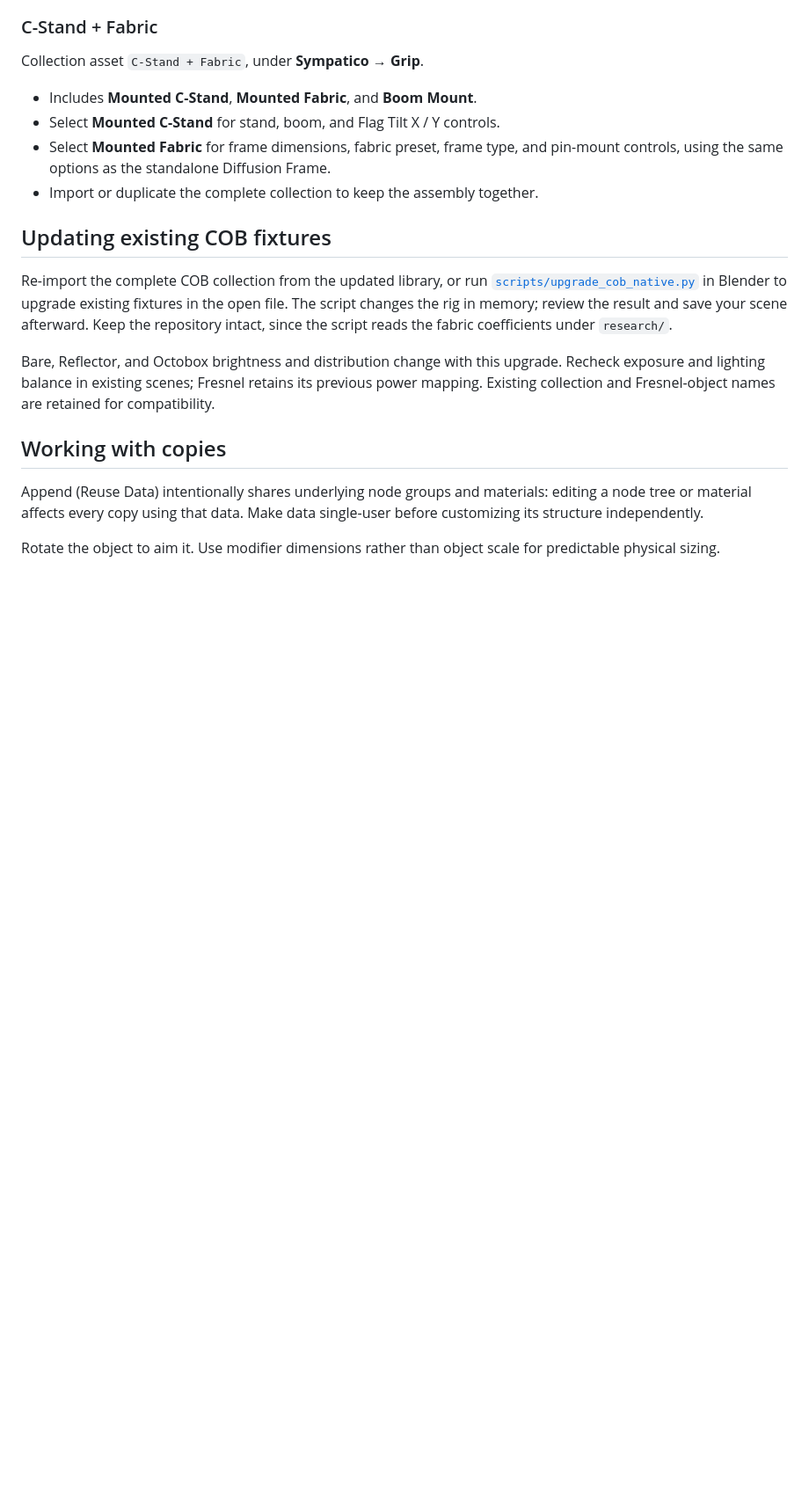
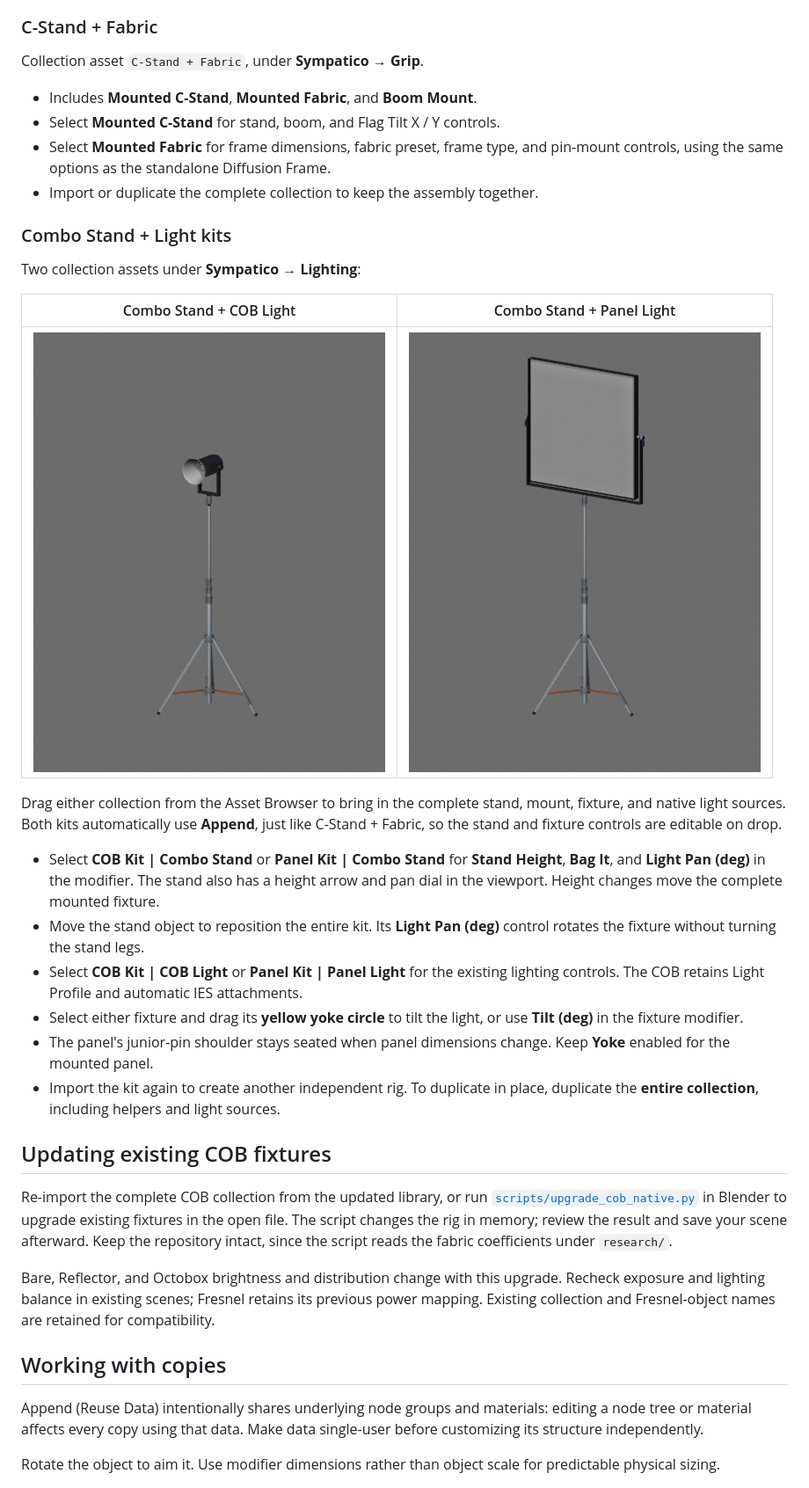
Before and after one commit to sympatico-media/blender-film-lights, a Markdown page: README.md, the part around one of its changes. Shown at 88% size. GitHub-like rendering; pictures changed too: docs/images/Combo_Stand_COB_Preview.png (added), docs/images/Combo_Stand_Panel_Preview.png (added); blank space fills up the shorter version.

Commit message:
Release v1.4.0: IES profiles, combo light kits, and yoke controls

```diff
--- a/README.md
+++ b/README.md
@@ -111,6 +157,31 @@ Collection asset `C-Stand + Fabric`, under **Sympatico → Grip**.
   and pin-mount controls, using the same options as the standalone Diffusion Frame.
 - Import or duplicate the complete collection to keep the assembly together.
 
+### Combo Stand + Light kits
+
+Two collection assets under **Sympatico → Lighting**:
+
+| Combo Stand + COB Light | Combo Stand + Panel Light |
+| --- | --- |
+| ![Combo Stand with COB](docs/images/Combo_Stand_COB_Preview.png) | ![Combo Stand with Panel](docs/images/Combo_Stand_Panel_Preview.png) |
+
+Drag either collection from the Asset Browser to bring in the complete stand,
+mount, fixture, and native light sources. Both kits automatically use **Append**,
+just like C-Stand + Fabric, so the stand and fixture controls are editable on drop.
+
+- Select **COB Kit | Combo Stand** or **Panel Kit | Combo Stand** for **Stand Height**,
+  **Bag It**, and **Light Pan (deg)** in the modifier.
+  The stand also has a height arrow and pan dial in the viewport. Height changes move the complete mounted fixture.
+- Move the stand object to reposition the entire kit. Its **Light Pan (deg)** control rotates the fixture without turning the stand legs.
+- Select **COB Kit | COB Light** or **Panel Kit | Panel Light** for the existing
+  lighting controls. The COB retains Light Profile and automatic IES attachments.
+- Select either fixture and drag its **yellow yoke circle** to tilt the light,
+  or use **Tilt (deg)** in the fixture modifier.
+- The panel's junior-pin shoulder stays seated when panel dimensions change.
+  Keep **Yoke** enabled for the mounted panel.
+- Import the kit again to create another independent rig. To duplicate in place,
+  duplicate the **entire collection**, including helpers and light sources.
+
 ## Updating existing COB fixtures
 
 Re-import the complete COB collection from the updated library, or run
```
Also changed, not shown: other parts of README.md (+60 -1 lines), CHANGELOG.md (+25 -0 lines), 13 other files.
